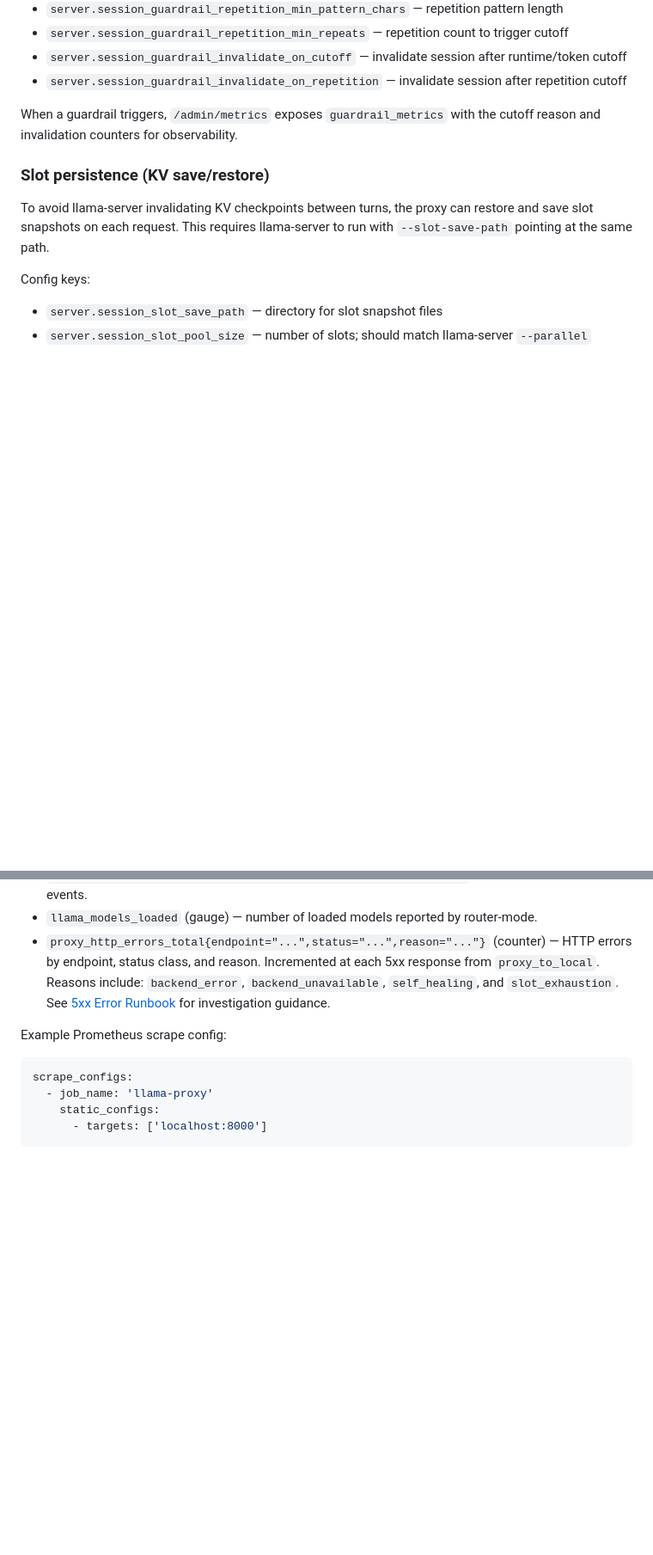
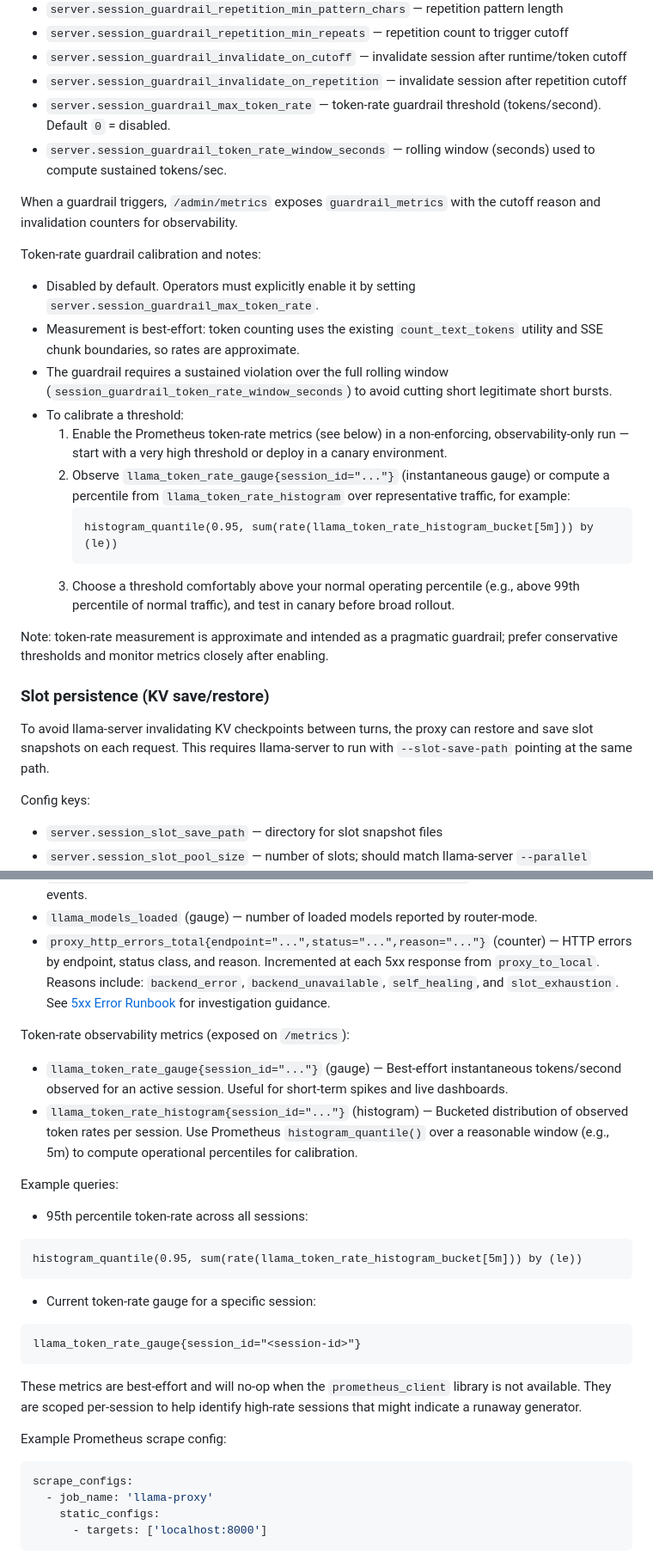
Before and after one commit to SorraTheOrc/llm-manager, a Markdown page: proxy/README.md, 2 parts joined by grey strips. Shown at 86% size. Rendered like a GitHub page; blank space fills up the shorter version.

Commit message:
LP-0MQJGXN8I009VN99: Documentation updates for token-rate guardrail and metrics
- Document new config keys: session_guardrail_max_token_rate, session_guardrail_token_rate_window_seconds
- Add calibration instructions and Prometheus queries using llama_token_rate_gauge and llama_token_rate_histogram
- Add inline comments to proxy/config.yaml (already present)

````diff
--- a/proxy/README.md
+++ b/proxy/README.md
@@ -993,9 +993,25 @@ Guardrails stop runaway responses and invalidate sessions when configured:
 - `server.session_guardrail_repetition_min_repeats` — repetition count to trigger cutoff
 - `server.session_guardrail_invalidate_on_cutoff` — invalidate session after runtime/token cutoff
 - `server.session_guardrail_invalidate_on_repetition` — invalidate session after repetition cutoff
+- `server.session_guardrail_max_token_rate` — token-rate guardrail threshold (tokens/second). Default `0` = disabled.
+- `server.session_guardrail_token_rate_window_seconds` — rolling window (seconds) used to compute sustained tokens/sec.
 
 When a guardrail triggers, `/admin/metrics` exposes `guardrail_metrics` with the
 cutoff reason and invalidation counters for observability.
+
+Token-rate guardrail calibration and notes:
+- Disabled by default. Operators must explicitly enable it by setting `server.session_guardrail_max_token_rate`.
+- Measurement is best-effort: token counting uses the existing `count_text_tokens` utility and SSE chunk boundaries, so rates are approximate.
+- The guardrail requires a sustained violation over the full rolling window (`session_guardrail_token_rate_window_seconds`) to avoid cutting short legitimate short bursts.
+- To calibrate a threshold:
+  1. Enable the Prometheus token-rate metrics (see below) in a non-enforcing, observability-only run — start with a very high threshold or deploy in a canary environment.
+  2. Observe `llama_token_rate_gauge{session_id="..."}` (instantaneous gauge) or compute a percentile from `llama_token_rate_histogram` over representative traffic, for example:
+     ```promql
+     histogram_quantile(0.95, sum(rate(llama_token_rate_histogram_bucket[5m])) by (le))
+     ```
+  3. Choose a threshold comfortably above your normal operating percentile (e.g., above 99th percentile of normal traffic), and test in canary before broad rollout.
+
+Note: token-rate measurement is approximate and intended as a pragmatic guardrail; prefer conservative thresholds and monitor metrics closely after enabling.
 
 ### Slot persistence (KV save/restore)
 
@@ -1042,6 +1058,23 @@ Available metrics (best-effort):
 - `llama_model_load_events_total{model="...",event="load|unload"}` (counter) — model lifecycle events.
 - `llama_models_loaded` (gauge) — number of loaded models reported by router-mode.
 - `proxy_http_errors_total{endpoint="...",status="...",reason="..."}` (counter) — HTTP errors by endpoint, status class, and reason. Incremented at each 5xx response from `proxy_to_local`. Reasons include: `backend_error`, `backend_unavailable`, `self_healing`, and `slot_exhaustion`. See [5xx Error Runbook](docs/runbook-5xx.md) for investigation guidance.
+
+Token-rate observability metrics (exposed on `/metrics`):
+
+- `llama_token_rate_gauge{session_id="..."}` (gauge) — Best-effort instantaneous tokens/second observed for an active session. Useful for short-term spikes and live dashboards.
+- `llama_token_rate_histogram{session_id="..."}` (histogram) — Bucketed distribution of observed token rates per session. Use Prometheus `histogram_quantile()` over a reasonable window (e.g., 5m) to compute operational percentiles for calibration.
+
+Example queries:
+- 95th percentile token-rate across all sessions:
+```promql
+histogram_quantile(0.95, sum(rate(llama_token_rate_histogram_bucket[5m])) by (le))
+```
+- Current token-rate gauge for a specific session:
+```promql
+llama_token_rate_gauge{session_id="<session-id>"}
+```
+
+These metrics are best-effort and will no-op when the `prometheus_client` library is not available. They are scoped per-session to help identify high-rate sessions that might indicate a runaway generator.
 
 Example Prometheus scrape config:
 
````
